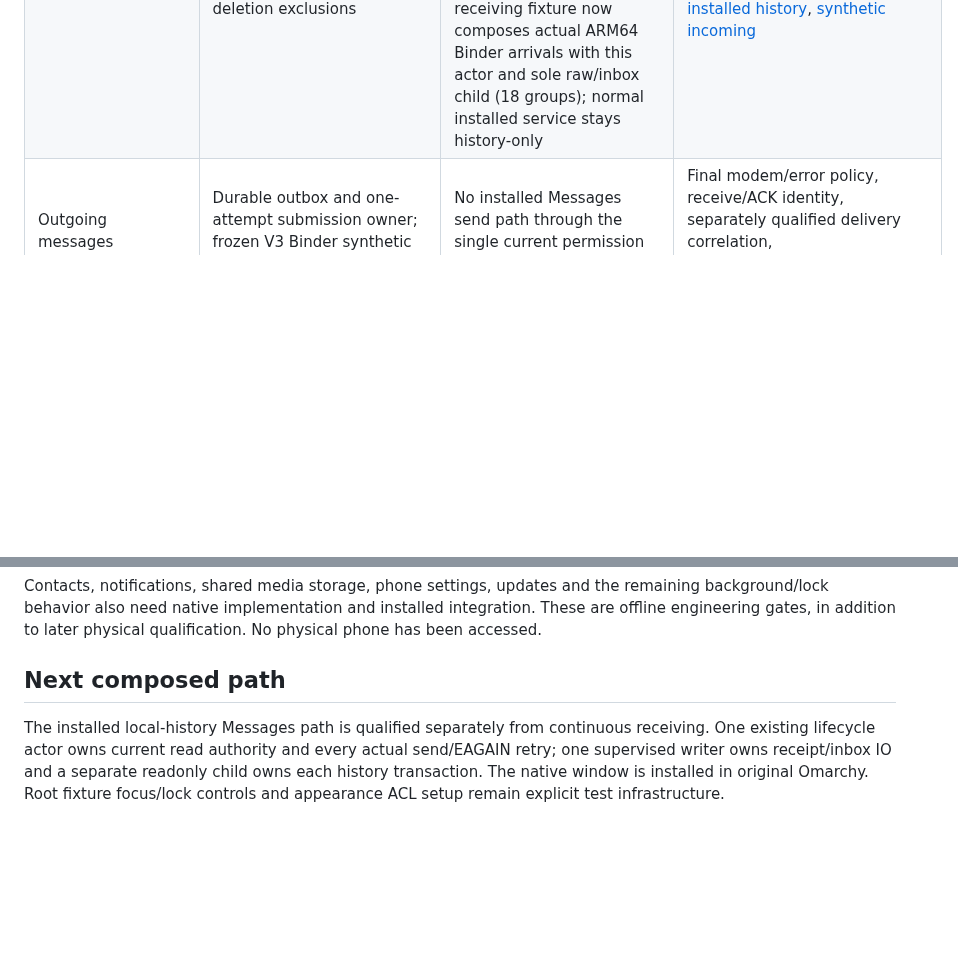
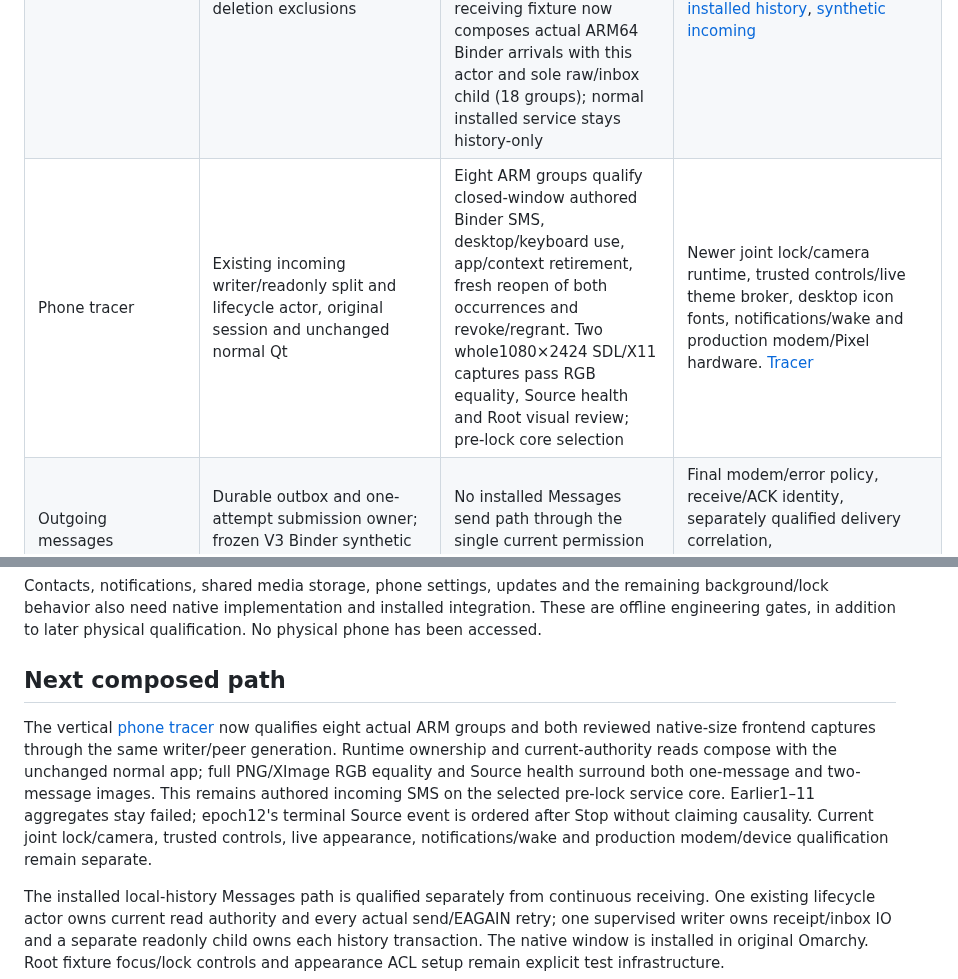
Before and after one commit to nrempel/pokelinux, a Markdown page: docs/native-integration-map.md, 2 parts joined by grey strips. Rendered like a GitHub page; blank space fills up the shorter version.

```diff
--- a/docs/native-integration-map.md
+++ b/docs/native-integration-map.md
@@ -9,6 +9,7 @@ Android framework/Java peers remain reference and test infrastructure.
 | --- | --- | --- | --- |
 | Permission/lifecycle | One Rust principal/policy actor; exact per-packet Linux credentials, pidfds, generations; owned policy-storage child | Distinct-UID launcher and controls pass installed process fixtures on x86 and an ARM64 kernel. Local Messages reads compose this actor with its own storage child. Fixed UID1000 lock-only entry now precedes the exact original Omarchy action; durable pending intent survives healthy actor and changed display/Source replacement in the same policy directory | Trusted unlock/restore and secure frames, complete process-tree supervision, startup/launch IO, hardware dispatch and device SELinux. [Authority](native-lifecycle.md), [storage](native-lifecycle-storage.md), [lock admission](native-lock-admission.md) |
 | Incoming messages | Durable receipt owner, bounded AOSP-qualified codecs, private inbox, exact local occurrence IDs and deletion exclusions | Installed local-history Messages service/Qt window now pass11 ARM64 desktop groups with10 service groups and2 retained-descriptor cases; current read authority, responsive storage and local recovery qualify. A separately built receiving fixture now composes actual ARM64 Binder arrivals with this actor and sole raw/inbox child (18 groups); normal installed service stays history-only | Producer/reset/ACK identity, raw-retention/backlog policy, multipart association, notifications and carrier receive. [Receipt](native-sms-receipt-owner.md), [inbox](native-inbox.md), [installed history](native-messages-service.md), [synthetic incoming](native-messages-incoming.md) |
+| Phone tracer | Existing incoming writer/readonly split and lifecycle actor, original session and unchanged normal Qt | Eight ARM groups qualify closed-window authored Binder SMS, desktop/keyboard use, app/context retirement, fresh reopen of both occurrences and revoke/regrant. Two whole1080×2424 SDL/X11 captures pass RGB equality, Source health and Root visual review; pre-lock core selection | Newer joint lock/camera runtime, trusted controls/live theme broker, desktop icon fonts, notifications/wake and production modem/Pixel hardware. [Tracer](native-phone-tracer.md) |
 | Outgoing messages | Durable outbox and one-attempt submission owner; frozen V3 Binder synthetic boundary | No installed Messages send path through the single current permission authority yet | Final modem/error policy, receive/ACK identity, separately qualified delivery correlation, retries/reconciliation and carrier SMS/MMS. [Submission](native-sms-transport.md) |
 | IMS/calls | Original-compared wire encoders/reader/registration payload, single-attempt owned transport/death watch, supervised child reclamation and scoped ARM64 kernel Binder/NDK interop | Existing Phone UI/Android bridge is reference infrastructure; a production native IMS/call service is not composed | Producer/response identity and reset, registration state machine, bearer/data/SIM/eSIM, call/media/audio and carrier operation. [Radio owner](native-radio-owner.md), [reader](native-ims-reader.md), [registration payload](native-ims-registration.md) |
 | Camera | Frozen camera NDK/Rust types and ownership; typed current Capture authority, durable uncertain admission and retained backend process | Headless public Rust/Rust Binder composition passes17 ARM kernel groups, including actual channel EAGAIN and held-call cancellation/death/reaping. Synthetic Root controls; production installed Source/Camera app/media path is still absent | Backend containment, qualified reset, exact factory ABI, gralloc/DMA/sync_file/FMQ and real capture. [Service](native-camera-service.md), [owner](native-camera-owner.md) |
@@ -25,6 +26,16 @@ integration. These are offline engineering gates, in addition to later physical
 qualification. No physical phone has been accessed.
 
 ## Next composed path
+
+The vertical [phone tracer](native-phone-tracer.md) now qualifies eight actual
+ARM groups and both reviewed native-size frontend captures through the same
+writer/peer generation. Runtime ownership and current-authority reads compose
+with the unchanged normal app; full PNG/XImage RGB equality and Source health
+surround both one-message and two-message images. This remains authored incoming
+SMS on the selected pre-lock service core. Earlier1–11 aggregates stay failed;
+epoch12's terminal Source event is ordered after Stop without claiming causality.
+Current joint lock/camera, trusted controls, live appearance, notifications/wake
+and production modem/device qualification remain separate.
 
 The installed local-history Messages path is qualified separately from continuous
 receiving. One existing lifecycle actor owns current read authority and every
```
Also changed, not shown: README.md (+1 -0 lines), docs/development-handoff.md (+22 -0 lines), docs/native-phone-tracer.md (added, +119 -0 lines), tools/native-phone-tracer/README.md (added, +42 -0 lines), docs/evidence/native-phone-tracer/native-phone-tracer-first-message.png (added), docs/evidence/native-phone-tracer/native-phone-tracer-messages.png (added), 13 other files.
